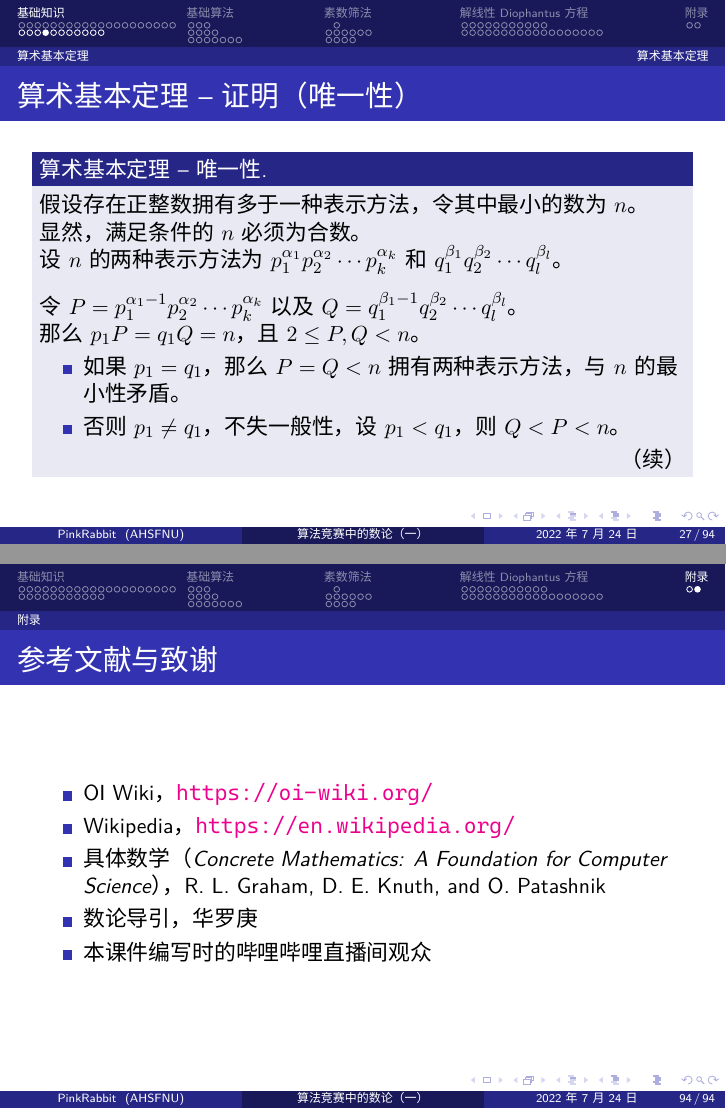
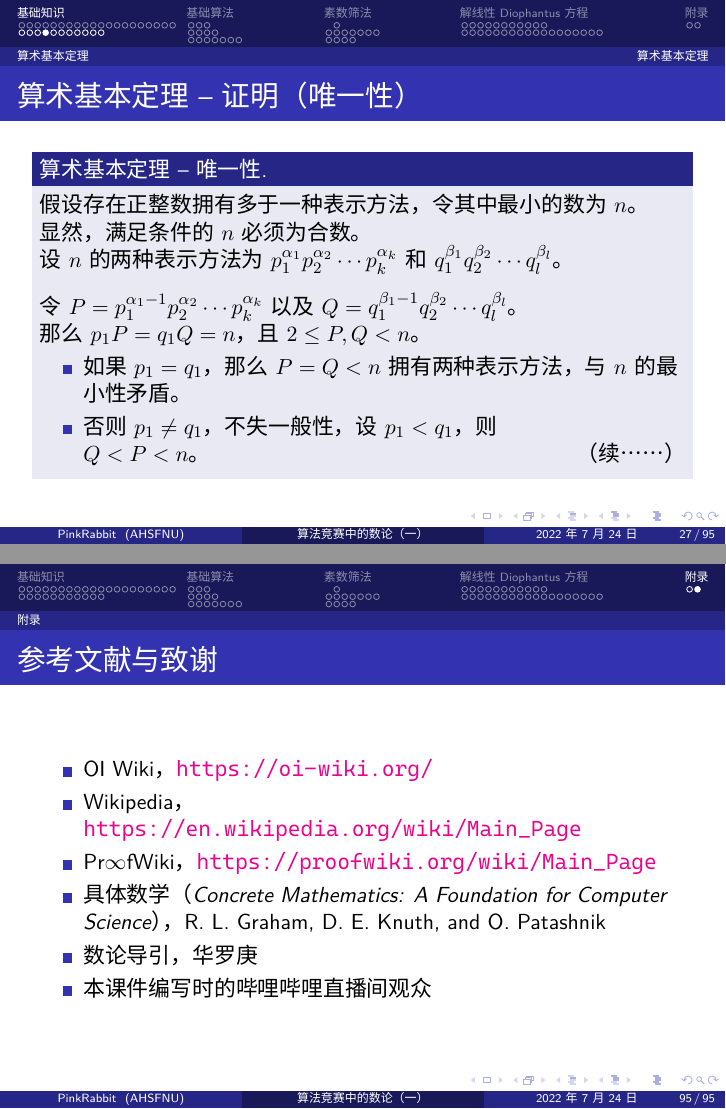
Before and after one commit to GitPinkRabbit/Number-Theory-in-Competitive-Programming, LaTeX slides (part1/numbertheory101_part1.tex): pages 79 and 240 of 240 before the commit and pages 79 and 247 of 247 after it, joined at a grey line. The pictures show the PDF file part1/numbertheory101_part1.pdf that the author committed with the source.

Commit message:
[format, part1] 精细重构了动画效果。修复了之前存在的动画 bug。使用 \qedhere 重写 proof 环境的 QED 和 “（续……）” 的设置。添加 ProofWiki 作为参考文献。

```diff
--- a/part1/numbertheory101_part1.tex
+++ b/part1/numbertheory101_part1.tex
@@ -519,8 +522,7 @@
 
   \only<1-5>{
     \begin{proof}[算术基本定理 -- 唯一性]
-      \renewcommand{\qedsymbol}{\uncover<5>{（续）}}
-
+      \renewcommand{\qedsymbol}{（续……）}
       假设存在正整数拥有多于一种表示方法，令其中最小的数为 $n$。\\
       显然，满足条件的 $n$ 必须为合数。
 
@@ -538,7 +540,7 @@
 
       \begin{itemize}
         \item<4-> 如果 $p_1 = q_1$，那么 $P = Q < n$ 拥有两种表示方法，与 $n$ 的最小性矛盾。
-        \item<5> 否则 $p_1 \ne q_1$，不失一般性，设 $p_1 < q_1$，则 $Q < P < n$。
+        \item<5> 否则 $p_1 \ne q_1$，不失一般性，设 $p_1 < q_1$，则 $Q < P < n$。\qedhere
       \end{itemize}
     \end{proof}
   }
@@ -866,51 +869,52 @@ std::vector<std::pair<int, int>> prime_factorization(int n) {
       \item 当 $b \ne 0$ 时，$\gcd(a, b) = \gcd(b, a \bmod b)$。
     \end{itemize}
 
-    \begin{uncoverenv}<2->
+    \pause
     \begin{proof}[证明（当 $b = 0$ 时）]
       \renewcommand{\qedsymbol}{（续……）}
       由前文结论可知 $\gcd(a, b) = \gcd(a, 0) = a$。
     \end{proof}
-    \end{uncoverenv}
   \end{onlyenv}
 
+  \pause
   \begin{onlyenv}<3-10>
     \begin{itemize}
       \item 当 $b \ne 0$ 时，$\gcd(a, b) = \gcd(b, a \bmod b)$。
     \end{itemize}
 
-    \begin{uncoverenv}<4-10>
+    \pause
     \begin{proof}[证明（当 $b \ne 0$ 时）]
-        \begin{onlyenv}<4-7>
+      \begin{onlyenv}<-7>
         \textboldcolor{在取 $d$ 为 $b$ 的任一因数的大前提下}，注意到：\\
-          \uncover<5->{对于任意整数 $x$，如果 $d \mid x$，则 $d \mid (x + k \cdot b)$ 对于任意整数 $k$ 均成立。形式化地说，即 $d \mid x \implies d \mid (x + k \cdot b)$。}
-
-          \begin{uncoverenv}<6->
+          \pause%
+        对于任意整数 $x$，如果 $d \mid x$，则 $d \mid (x + k \cdot b)$ 对于任意整数 $k$ 均成立。形式化地说，即 $d \mid x \implies d \mid (x + k \cdot b)$。
+
+        \pause
         \emptyline
         此时，我们令 $q = \big\lfloor \frac{a}{b} \big\rfloor$ 和 $r = a \bmod b$。注意 $r = a - q \cdot b$。
-          \end{uncoverenv}
-
-          \begin{uncoverenv}<7->
+
+        \pause
         请注意此处 $a - q \cdot b = r$ 和 $r + q \cdot b = a$ 的对称性，基于此我们有
         \begin{center}
           $d \mid a \implies d \mid (a - q \cdot b)$ 和 $d \mid r \implies d \mid (r + q \cdot b)$
         \end{center}
         的双向关系。换句话说，即 $d \mid a \iff d \mid r$。
-          \end{uncoverenv}
       \end{onlyenv}
 
-        \begin{onlyenv}<8-10>
+      \pause
+      \begin{onlyenv}<8->
         考虑到 $d \mid b$ 的大前提，还可以形式化地写作
         \[
           (d \mid b) \land (d \mid \textboldcolor[orange]{a}) \iff (d \mid b) \land (d \mid \textboldcolor[orange]{a \bmod b}) \text{。}
         \]
 
-          \uncover<9->{结合前文已证的 $(d \mid b) \land (d \mid a) \iff d \mid \gcd(b, a)$，可得 $d \mid \gcd(b, a) \iff d \mid \gcd(b, a \bmod b)$。}
-
-          \uncover<10->{由于 $\gcd(b, a)$ 和 $\gcd(a \bmod b, b)$ 都是正整数，得到最终结论 $\gcd(a, b) = \gcd(b, a) = \gcd(b, a \bmod b)$。\qedhere}
+        \pause
+        结合前文已证的 $(d \mid b) \land (d \mid a) \iff d \mid \gcd(b, a)$，可得 $d \mid \gcd(b, a) \iff d \mid \gcd(b, a \bmod b)$。
+
+        \pause
+        由于 $\gcd(b, a)$ 和 $\gcd(a \bmod b, b)$ 都是正整数，得到最终结论 $\gcd(a, b) = \gcd(b, a) = \gcd(b, a \bmod b)$。\qedhere
       \end{onlyenv}
     \end{proof}
-    \end{uncoverenv}
   \end{onlyenv}
 \end{frame}
 
@@ -1141,17 +1150,15 @@ std::vector<int> sieve_of_Eratosthenes(int n) {
   \frametitle{对 Eratosthenes 筛法进行改造}
   注意到，在 Eratosthenes 筛法中，每个合数被其每个素因数均划去了一次。实际上，若使用 $\omega(n)$ 表示正整数 $n$ 的不同素因数个数，则 Eratosthenes 筛法的复杂度说明了 $\displaystyle \sum_{i = 1}^{n} \omega(i) = \mathcal O (n \log \log n)$。
 
-  \uncover<2->{
-    \emptyline
-
+  \pause
+  \emptyline
   这启发我们改造 Eratosthenes 筛法，使得每个合数仅被其最小素因数划去。也即，每个素数 $p$ 不会划去最小素因数不为它的合数。
-  }
-
-  \uncover<3->{
-    \emptyline
-
-    换句话说，考虑该合数为 $k = p \cdot i$，则 $i$ 应为一个最小素因数大于等于 $p$ 的正整数。\uncover<4->{接下来，我们将展示改造后的算法的具体细节。}
-  }
+
+  \pause
+  \emptyline
+  换句话说，考虑该合数为 $k = p \cdot i$，则 $i$ 应为一个最小素因数大于等于 $p$ 的正整数。
+    \pause%
+  接下来，我们将展示改造后的算法的具体细节。
 \end{frame}
 
 \begin{frame}
@@ -1161,21 +1168,19 @@ std::vector<int> sieve_of_Eratosthenes(int n) {
   \emptyline
 
   对于正整数 $n \ge 2$，记 $\lpd(n)$ 为 $n$ 的最小素因数。\\
-  根据前文结果，在使用素数 $p$ 筛去其倍数 $k = p \cdot i$ 时，需要确保 $\lpd(i)$ 大于等于 $p$。\uncover<2->{为了在对 $p$ 和 $i$ 的双重枚举中确保这一点，有以下两种实现手段：}
-
-  \uncover<2->{
+  根据前文结果，在使用素数 $p$ 筛去其倍数 $k = p \cdot i$ 时，需要确保 $\lpd(i)$ 大于等于 $p$。%
+    \pause%
+  为了在对 $p$ 和 $i$ 的双重枚举中确保这一点，有以下两种实现手段：
+
   \begin{enumerate}
     \item 外层枚举素数 $p$，内层枚举乘数 $i$，内层需要确保 $\lpd(i) \ge p$。
     \item 外层枚举乘数 $i$，内层枚举素数 $p$，内层需要确保 $p \le \lpd(i)$。
   \end{enumerate}
-  }
-
-  \uncover<3->{
-    \emptyline
-
+
+  \pause
+  \emptyline
   在算法竞赛中，常见的是第 2 种实现手段。其原因是自然的：\\
   枚举 $p \le \lpd(i)$ 时，只需要从小到大枚举目前求出的素数 $p$，直到发现 $i \bmod p = 0$，即 $p \mid i$ 时跳出循环即可。
-  }
 \end{frame}
 
 \begin{frame}[fragile]
@@ -1434,8 +1439,7 @@ std::vector<int> sieve_of_Euler(int n) {
   \frametitle{Bézout 定理 -- 证明}
   \begin{onlyenv}<1-7>
     \begin{proof}[Bézout 定理]
-      \renewcommand{\qedsymbol}{\uncover<7>{\leavevmode （续）}}
-
+      \renewcommand{\qedsymbol}{（续……）}
       \uncover<2->{当 $g = 0$，即 $a_{1 \sim n}$ 均为 $0$ 时，定理显然成立。接下来假定 $g \ge 1$。}
 
       \uncover<3->{
@@ -1450,19 +1454,17 @@ std::vector<int> sieve_of_Euler(int n) {
 
       \uncover<6->{由 $i$ 的任意性，这说明 $s$ 是 $a_{1 \sim n}$ 的一个公因数。于是 $s \mid g$。}
 
-      \uncover<7>{然而 $g$ 应整除任意整系数线性组合，即 $g \mid s$。于是只能有 $g = s$。}
+      \uncover<7>{然而 $g$ 应整除任意整系数线性组合，即 $g \mid s$。于是只能有 $g = s$。\qedhere}
     \end{proof}
   \end{onlyenv}
 
   \begin{onlyenv}<8-10>
     \begin{proof}[Bézout 定理（续）]
-      \renewcommand{\qedsymbol}{\uncover<10>{\leavevmode \hbox {\usebeamertemplate *{qed symbol}}}}
-
       \uncover<8->{已证 $g$ 即为所有整系数线性组合中的最小正元素。}
 
       \uncover<9->{若某一整系数线性组合 $x$ 不是 $g$ 的倍数，则根据已证结论，$\gcd(g, x)$ 也为一整系数线性组合。然而由于 $g \nmid x$，有 $0 < \gcd(g, x) < g$，与 $g$ 的最小性矛盾。}
 
-      \uncover<10>{故所有整系数线性组合均是 $g = \gcd(a_1, a_2, \ldots, a_n)$ 的倍数。又有整系数线性组合的倍数自然也为整系数线性组合，故所有整系数线性组合恰好就是 $g = \gcd(a_1, a_2, \ldots, a_n)$ 的所有倍数。}
+      \uncover<10>{故所有整系数线性组合均是 $g = \gcd(a_1, a_2, \ldots, a_n)$ 的倍数。又有整系数线性组合的倍数自然也为整系数线性组合，故所有整系数线性组合恰好就是 $g = \gcd(a_1, a_2, \ldots, a_n)$ 的所有倍数。\qedhere}
     \end{proof}
   \end{onlyenv}
 \end{frame}
@@ -1835,7 +1839,8 @@ int extended_Euclidean(int a, int b, int &x, int &y) {
   \frametitle{参考文献与致谢}
   \begin{itemize}
     \item OI Wiki，\url{https://oi-wiki.org/}
-    \item Wikipedia，\url{https://en.wikipedia.org/}
+    \item Wikipedia，\url{https://en.wikipedia.org/wiki/Main_Page}
+    \item \textsf{Pr}$\infty$\textsf{fWiki}，\url{https://proofwiki.org/wiki/Main_Page}
     \item 具体数学（\textit{Concrete Mathematics: A Foundation for Computer Science}），R.~L.~Graham, D.~E.~Knuth, and O.~Patashnik
     \item 数论导引，华罗庚
     \item 本课件编写时的哔哩哔哩直播间观众
```
Also changed, not shown: README.md, part1/numbertheory101_part1.pdf, part1/numbertheory101_part1.tex (59 more changed lines), 1 other file. Lines whose indentation alone changed are shown as unchanged.
